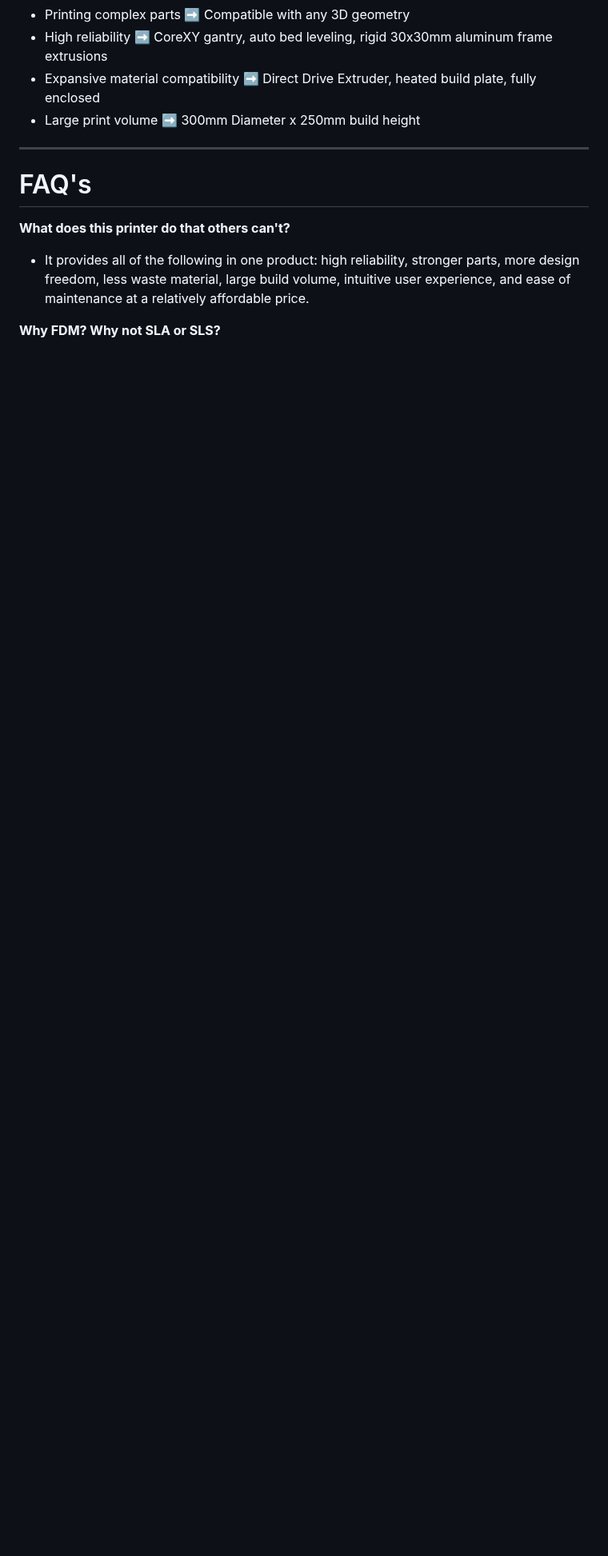
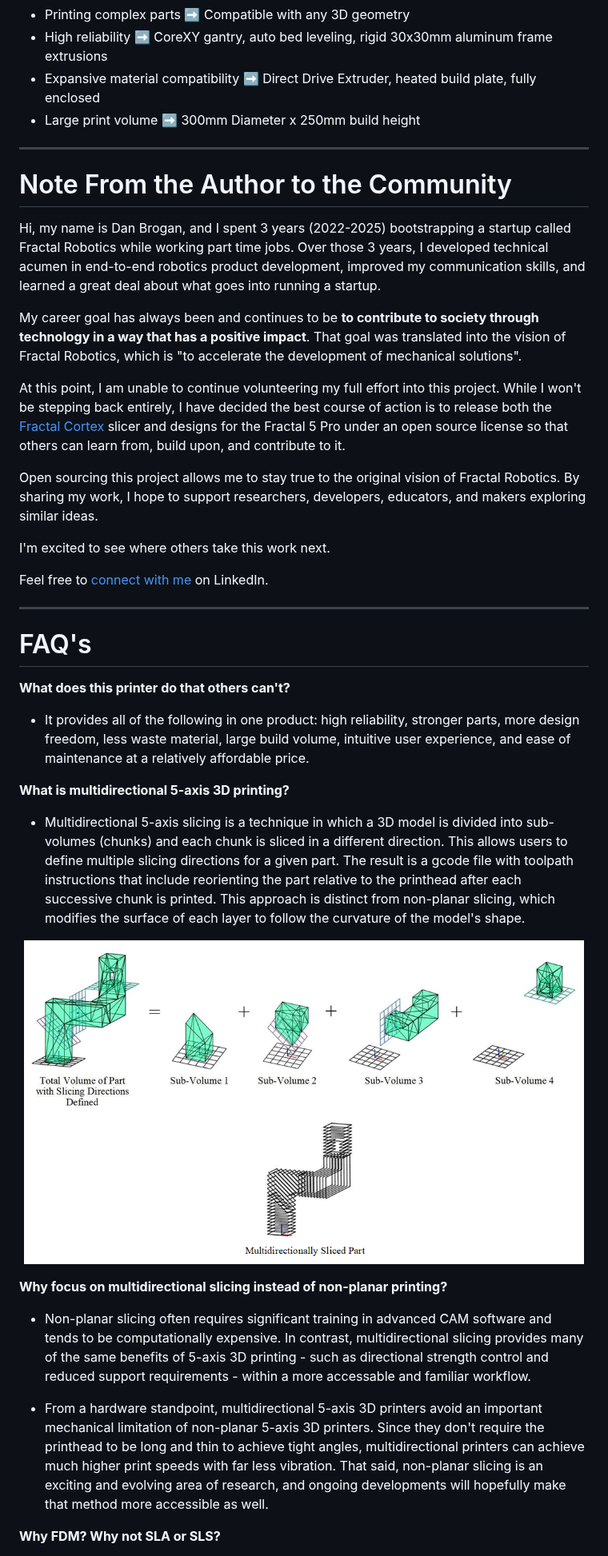
Before and after one commit to fractalrobotics/Fractal-5-Pro, a Markdown page: README.md, the part around one of its changes. Shown at 80% size. Drawn GitHub-style; pictures changed too: CAD/images/Multidirectional_Slicing.PNG (added); blank space fills up the shorter version.

```diff
--- a/README.md
+++ b/README.md
@@ -43,10 +48,37 @@ Our response to the customer interviews was to design an accessible product that
 
 ---
 
+# Note From the Author to the Community
+Hi, my name is Dan Brogan, and I spent 3 years (2022-2025) bootstrapping a startup called Fractal Robotics while working part time jobs. Over those 3 years, I developed technical acumen in end-to-end robotics product development, improved my communication skills, and learned a great deal about what goes into running a startup.
+
+My career goal has always been and continues to be **to contribute to society through technology in a way that has a positive impact**. That goal was translated into the vision of Fractal Robotics, which is "to accelerate the development of mechanical solutions".
+
+At this point, I am unable to continue volunteering my full effort into this project. While I won't be stepping back entirely, I have decided the best course of action is to release both the [Fractal Cortex](https://github.com/fractalrobotics/Fractal-Cortex) slicer and designs for the Fractal 5 Pro under an open source license so that others can learn from, build upon, and contribute to it.
+
+Open sourcing this project allows me to stay true to the original vision of Fractal Robotics. By sharing my work, I hope to support researchers, developers, educators, and makers exploring similar ideas.
+
+I'm excited to see where others take this work next.
+
+Feel free to [connect with me](https://www.linkedin.com/in/dan-brogan-442b27128/) on LinkedIn.
+
+---
+
 # FAQ's
 
 **What does this printer do that others can't?**
 - It provides all of the following in one product: high reliability, stronger parts, more design freedom, less waste material, large build volume, intuitive user experience, and ease of maintenance at a relatively affordable price.
+
+**What is multidirectional 5-axis 3D printing?**
+- Multidirectional 5-axis slicing is a technique in which a 3D model is divided into sub-volumes (chunks) and each chunk is sliced in a different direction. This allows users to define multiple slicing directions for a given part. The result is a gcode file with toolpath instructions that include reorienting the part relative to the printhead after each successive chunk is printed. This approach is distinct from non-planar slicing, which modifies the surface of each layer to follow the curvature of the model's shape.
+
+<p align="center">
+  <img src="./CAD/images/Multidirectional_Slicing.PNG" width="700">
+</p>
+
+**Why focus on multidirectional slicing instead of non-planar printing?**
+- Non-planar slicing often requires significant training in advanced CAM software and tends to be computationally expensive. In contrast, multidirectional slicing provides many of the same benefits of 5-axis 3D printing - such as directional strength control and reduced support requirements - within a more accessable and familiar workflow.
+
+- From a hardware standpoint, multidirectional 5-axis 3D printers avoid an important mechanical limitation of non-planar 5-axis 3D printers. Since they don't require the printhead to be long and thin to achieve tight angles, multidirectional printers can achieve much higher print speeds with far less vibration. That said, non-planar slicing is an exciting and evolving area of research, and ongoing developments will hopefully make that method more accessible as well.
 
 **Why FDM? Why not SLA or SLS?**
 - FDM printers are low maintenance, have an easy & clean setup, and are compatible with a large selection of affordable materials. Further, since FDM is the printing method that is most impacted by orthotropy, it stands to benefit the most from 5-axis technology.
```
Also changed, not shown: other parts of README.md (+31 -16 lines).
